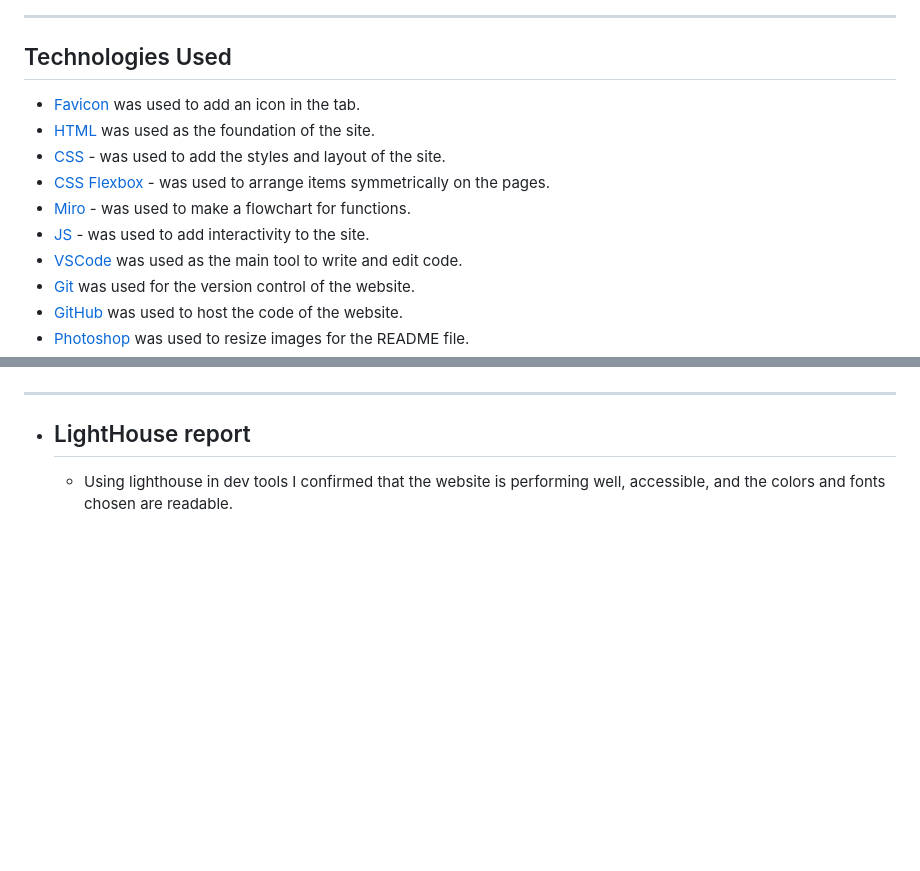
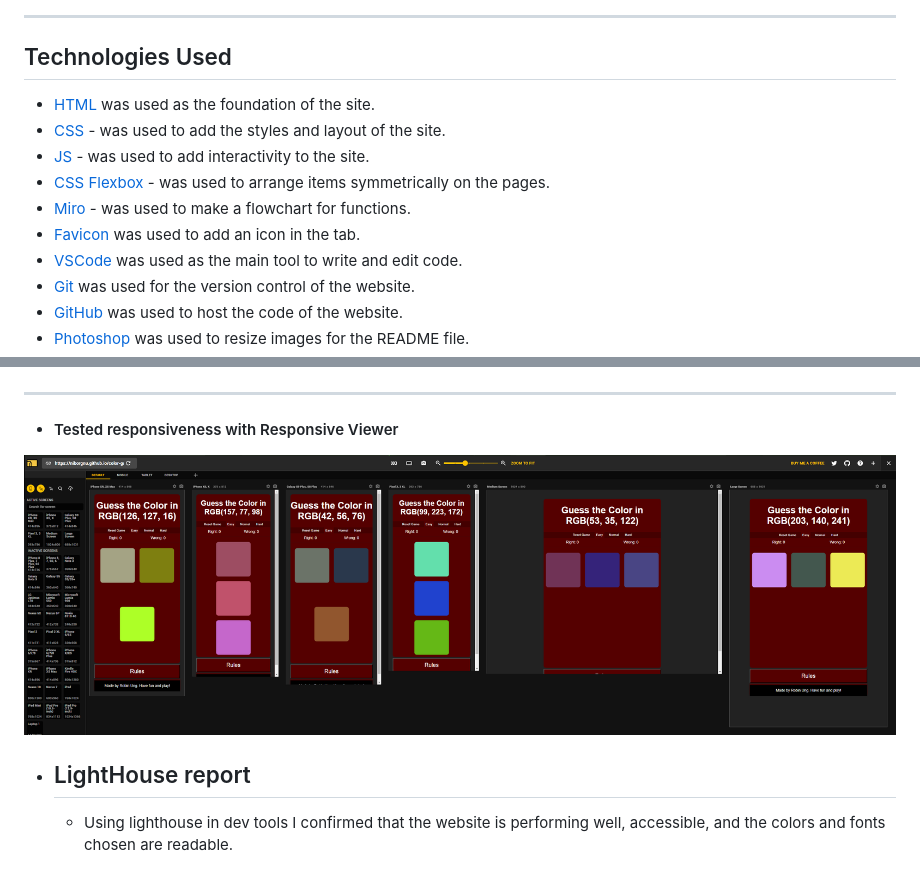
Before and after one commit to NiborGnu/color-game, a Markdown page: README.md, 2 parts joined by grey strips. GitHub-like rendering; pictures changed too: documentation/responsiveness.png (added); blank space fills up the shorter version.

Commit message:
Add responsiveness section to readme

```diff
--- a/README.md
+++ b/README.md
@@ -77,12 +77,12 @@ The flowchart represents the logic of the application:
 
 ## Technologies Used
 
-- [Favicon](https://icons8.com/icons/set/witch) was used to add an icon in the tab.
 - [HTML](https://developer.mozilla.org/en-US/docs/Web/) was used as the foundation of the site.
 - [CSS](https://developer.mozilla.org/en-US/docs/Web/) - was used to add the styles and layout of the site.
+- [JS](https://www.w3schools.com/js/) - was used to add interactivity to the site.
 - [CSS Flexbox](https://developer.mozilla.org/en-US/docs/Learn/CSS/CSS_layout/Flexbox) - was used to arrange items symmetrically on the pages.
 - [Miro](https://miro.com/) - was used to make a flowchart for functions.
-- [JS](https://www.w3schools.com/js/) - was used to add interactivity to the site.
+- [Favicon](https://icons8.com/icons/set/witch) was used to add an icon in the tab.
 - [VSCode](https://code.visualstudio.com/) was used as the main tool to write and edit code.
 - [Git](https://git-scm.com/) was used for the version control of the website.
 - [GitHub](https://github.com/) was used to host the code of the website.
@@ -132,6 +132,11 @@ In order to confirm the correct functionality and appearance:
     ![Edge](documentation/edge-test.png)
 
 ---
+
++ #### Tested responsiveness with Responsive Viewer
+
+![Responsiveness](documentation/responsiveness.png)
+
 
 + ## LightHouse report
 
```
Also changed, not shown: other parts of README.md (+1 -1 lines).
